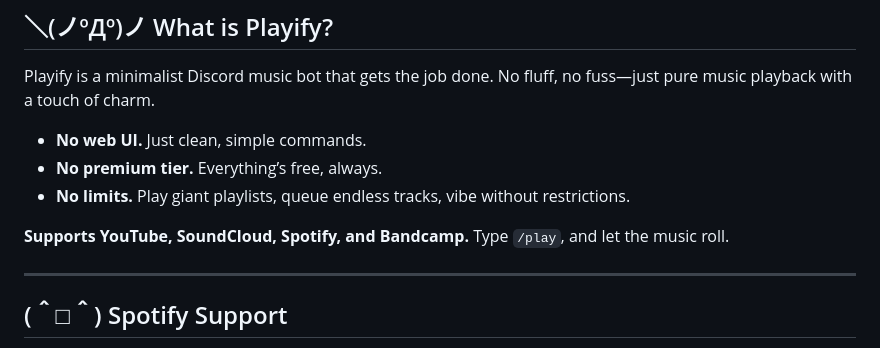
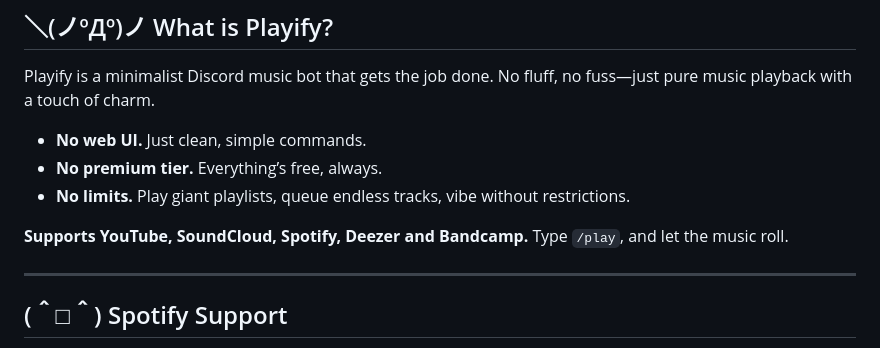
Before and after one commit to kian-fotovat/simple-playify, a Markdown page: README.md, the part around the change. Drawn GitHub-style.

```diff
--- a/README.md
+++ b/README.md
@@ -14,7 +14,7 @@ Playify is a minimalist Discord music bot that gets the job done. No fluff, no f
 - **No premium tier.** Everything’s free, always.
 - **No limits.** Play giant playlists, queue endless tracks, vibe without restrictions.
 
-**Supports YouTube, SoundCloud, Spotify, and Bandcamp.** Type `/play`, and let the music roll.
+**Supports YouTube, SoundCloud, Spotify, Deezer and Bandcamp.** Type `/play`, and let the music roll.
 
 ---
 
```
